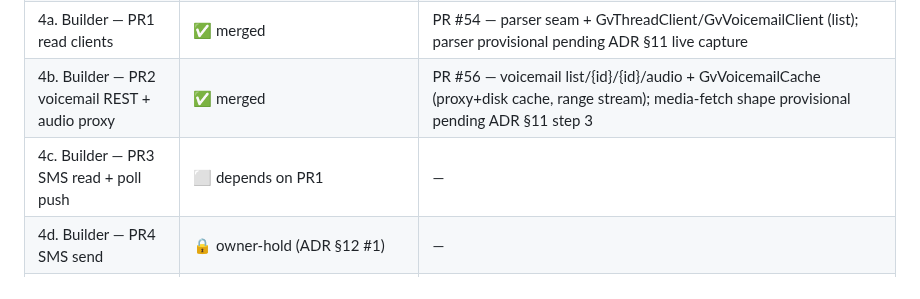
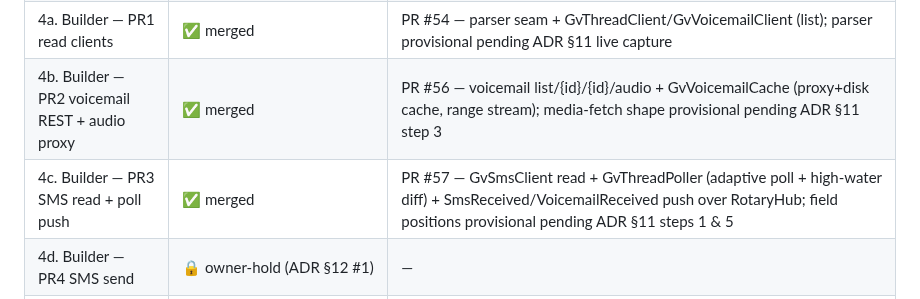
Before and after one commit to mmackelprang/RotaryPhone, a Markdown page: docs/plans/gv-voicemail-sms-arc.md, the part around the change. GitHub-like rendering.

Commit message:
docs(gv-arc): flip PR3 phase-log row to merged (PR #57)
Co-Authored-By: Claude Opus 4.8 (1M context) <noreply@anthropic.com>

```diff
--- a/docs/plans/gv-voicemail-sms-arc.md
+++ b/docs/plans/gv-voicemail-sms-arc.md
@@ -39,7 +39,7 @@ voicemail/SMS API exposed by **RotaryPhone** (which owns the GV integration).
 | 3. Planner (read-side PR1–3) | ✅ merged | PR #53 — `docs/superpowers/plans/2026-06-20-gv-pr{1,2,3}-*.md` |
 | 4a. Builder — PR1 read clients | ✅ merged | PR #54 — parser seam + GvThreadClient/GvVoicemailClient (list); parser provisional pending ADR §11 live capture |
 | 4b. Builder — PR2 voicemail REST + audio proxy | ✅ merged | PR #56 — voicemail list/{id}/{id}/audio + GvVoicemailCache (proxy+disk cache, range stream); media-fetch shape provisional pending ADR §11 step 3 |
-| 4c. Builder — PR3 SMS read + poll push | ⬜ depends on PR1 | — |
+| 4c. Builder — PR3 SMS read + poll push | ✅ merged | PR #57 — GvSmsClient read + GvThreadPoller (adaptive poll + high-water diff) + SmsReceived/VoicemailReceived push over RotaryHub; field positions provisional pending ADR §11 steps 1 & 5 |
 | 4d. Builder — PR4 SMS send | 🔒 owner-hold (ADR §12 #1) | — |
 | 4e. Builder — PR5 inter-service auth gate | 🔒 owner-hold (ADR §12 #2) | — |
 | 5. Tester (UAT) | ⬜ deferred — RadioConsole UI lives in RTest repo; no browser UAT for backend PRs | — |
```
